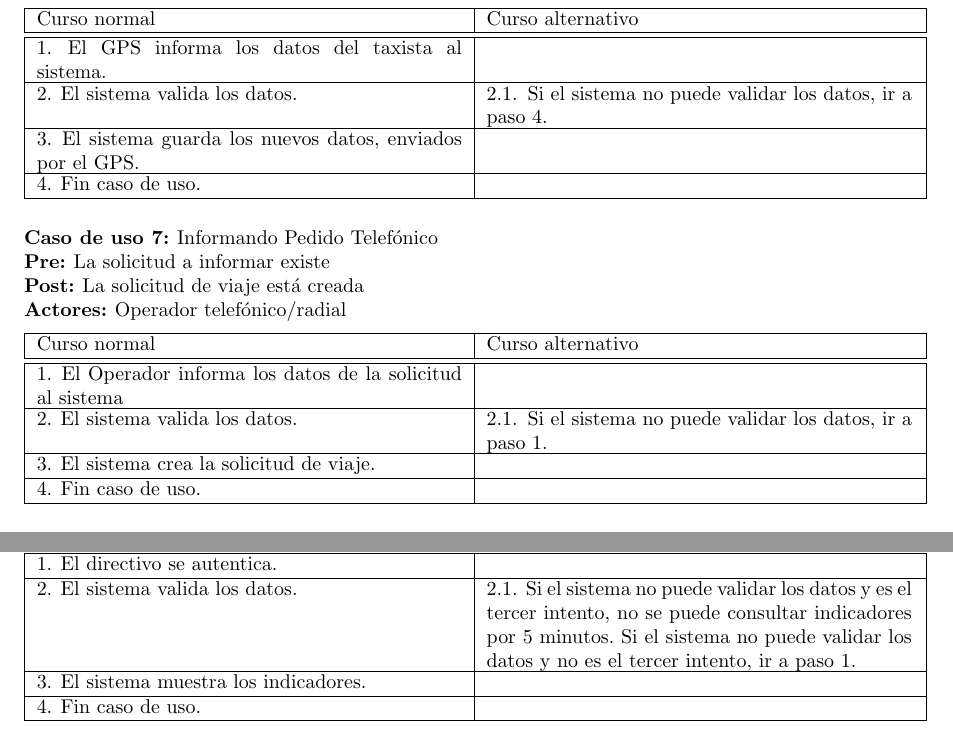
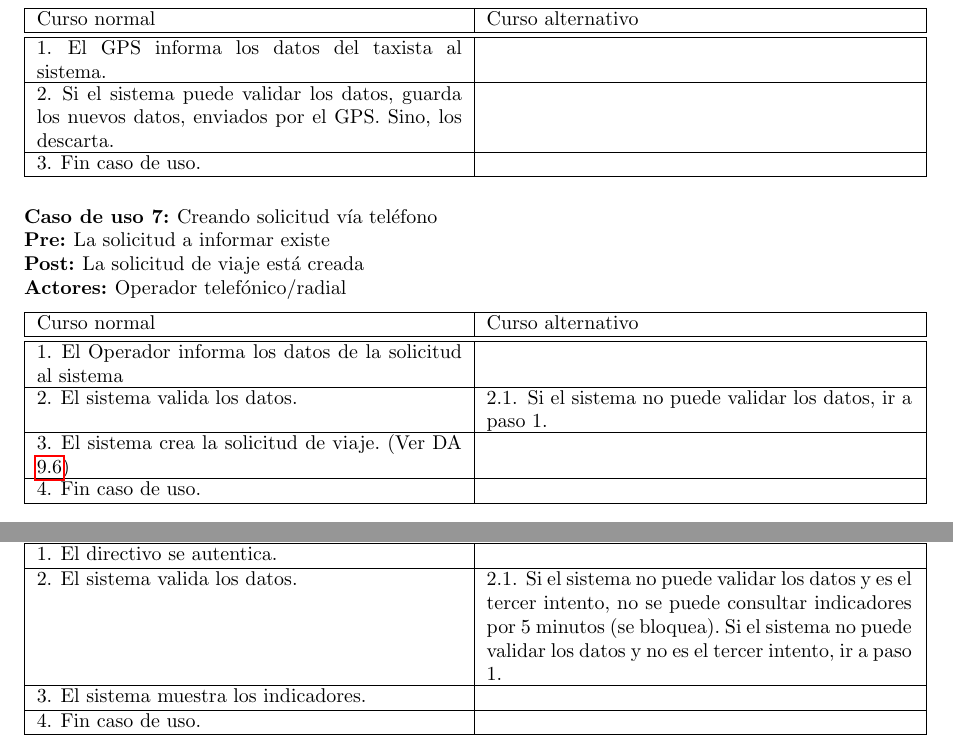
Before and after one commit to fcanay/ing1-tp2, a LaTeX document (tex/informe.tex): two parts of pages 14 and 15 of 27, joined at a grey line, cut so that both start at the same text. Compiled offline with pdfLaTeX.

Commit message:
arregle un par de TODOs

```diff
--- a/tex/informe.tex
+++ b/tex/informe.tex
@@ -635,15 +635,14 @@ En esta sección vamos a hablar de los \emph{o-refinamientos} del diagrama de ob
 \end{usecase}
 \begin{usecasesteps}
   \ucstep{El GPS informa los datos del taxista al sistema.}{}
-  \ucstep{El sistema valida los datos.}{\ucalt{Si el sistema no puede validar los datos, ir a paso 4.}} %TODO en algunos casos ponemos FIn caso de uso y otros ir a 4 (a es el fin). Si ponemos ir a 4 no estamos diciendo q temrina en curso normal?
-  \ucstep{El sistema guarda los nuevos datos, enviados por el GPS.}{}
+  \ucstep{Si el sistema puede validar los datos, guarda los nuevos datos, enviados por el GPS. Sino, los descarta.}{}
   \ucstep{Fin caso de uso.}{}
 \end{usecasesteps}
 
 %%%%% Informando Pedido Telefónico %%%%%
 
 \begin{usecase}
-  \ucname{Informando Pedido Telefónico} %TODO cambiaria el nombre, es poco descriptivo, pondria algo asi como Creando solicitud telefonica
+  \ucname{Creando solicitud vía teléfono}
   \ucpre{La solicitud a informar existe}
   \ucpost{La solicitud de viaje está creada}
   \ucactor{Operador telefónico/radial}
@@ -651,7 +650,7 @@ En esta sección vamos a hablar de los \emph{o-refinamientos} del diagrama de ob
 \begin{usecasesteps}
   \ucstep{El Operador informa los datos de la solicitud al sistema}{}
   \ucstep{El sistema valida los datos.}{\ucalt{Si el sistema no puede validar los datos, ir a paso 1.}}
-  \ucstep{El sistema crea la solicitud de viaje.}{} %TODO habria que describir mas el proceso de asignar taxista
+  \ucstep{El sistema crea la solicitud de viaje. (Ver DA \ref{sec:pedido-aplicacion-telefonica})}{}
   \ucstep{Fin caso de uso.}{}
 \end{usecasesteps}
 
@@ -695,7 +694,7 @@ En esta sección vamos a hablar de los \emph{o-refinamientos} del diagrama de ob
 \end{usecase}
 \begin{usecasesteps}
   \ucstep{El directivo se autentica.}{}
-  \ucstep{El sistema valida los datos.}{\ucalt{Si el sistema no puede validar los datos y es el tercer intento, no se puede consultar indicadores por 5 minutos. Si el sistema no puede validar los datos y no es el tercer intento, ir a paso 1.}}
+  \ucstep{El sistema valida los datos.}{\ucalt{Si el sistema no puede validar los datos y es el tercer intento, no se puede consultar indicadores por 5 minutos (se bloquea). Si el sistema no puede validar los datos y no es el tercer intento, ir a paso 1.}}
   \ucstep{El sistema muestra los indicadores.}{} %TODO tenemos q explicar como se arman los indicadores?
   \ucstep{Fin caso de uso.}{}
 \end{usecasesteps}
```
